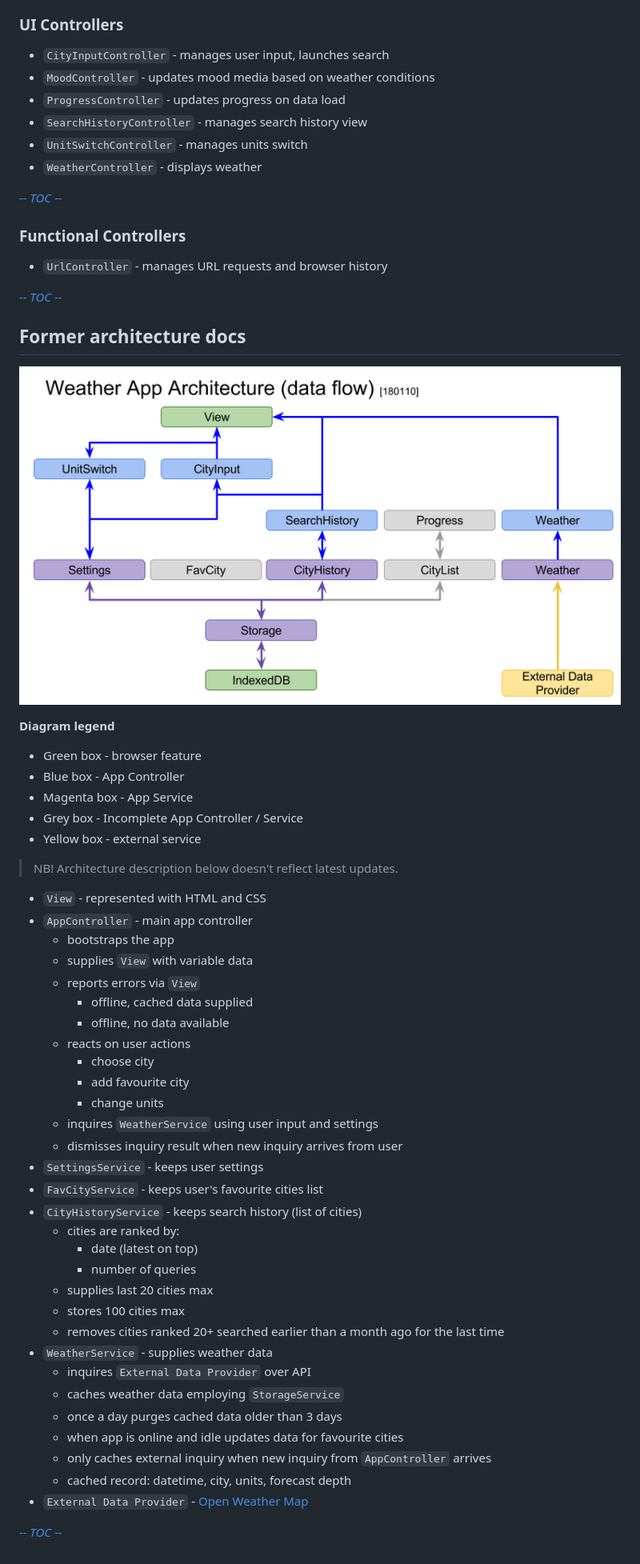
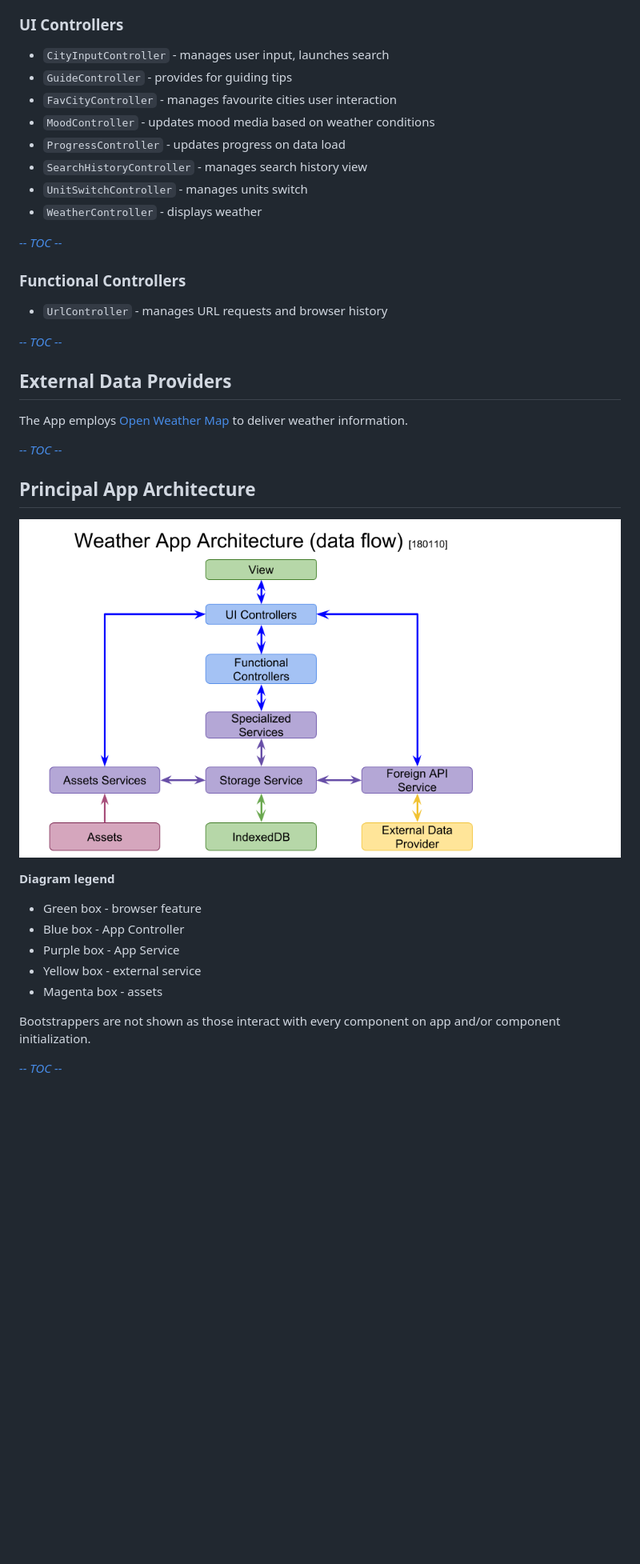
Before and after one commit to OleksiyRudenko/weather-webapp, a Markdown page: architecture.md, the part around the change printed below. Shown: that part at 80% size. GitHub-like rendering; pictures changed too: weather-app-architecture.png; blank space fills up the shorter version.

Commit message:
docs: Update architecture descr

```diff
--- a/architecture.md
+++ b/architecture.md
@@ -81,6 +88,8 @@ and methods specific to Controllers managing View elements.
 ### UI Controllers
 
  * `CityInputController` - manages user input, launches search
+ * `GuideController` - provides for guiding tips
+ * `FavCityController` - manages favourite cities user interaction
  * `MoodController` - updates mood media based on weather conditions
  * `ProgressController` - updates progress on data load
  * `SearchHistoryController` - manages search history view
@@ -95,7 +104,14 @@ and methods specific to Controllers managing View elements.
 
 [_-- TOC --_](#table-of-contents)
 
-## Former architecture docs
+## External Data Providers
+
+The App employs [Open Weather Map](https://openweathermap.org/api)
+to deliver weather information.
+
+[_-- TOC --_](#table-of-contents)
+
+## Principal App Architecture
 
 ![Weather App Architecture diagram](weather-app-architecture.png)
 
@@ -103,43 +119,11 @@ and methods specific to Controllers managing View elements.
 
  * Green box - browser feature
  * Blue box - App Controller
- * Magenta box - App Service
- * Grey box - Incomplete App Controller / Service
+ * Purple box - App Service
  * Yellow box - external service
+ * Magenta box - assets
 
-> NB! Architecture description below doesn't reflect latest updates.
-
- * `View` - represented with HTML and CSS
- * `AppController` - main app controller
-   - bootstraps the app
-   - supplies `View` with variable data
-   - reports errors via `View`
-     - offline, cached data supplied
-     - offline, no data available
-   - reacts on user actions
-     - choose city
-     - add favourite city
-     - change units
-   - inquires `WeatherService` using user input and settings
-   - dismisses inquiry result when new inquiry arrives from user
- * `SettingsService` - keeps user settings
- * `FavCityService` - keeps user's favourite cities list
- * `CityHistoryService` - keeps search history (list of cities)
-   - cities are ranked by:
-     - date (latest on top)
-     - number of queries
-   - supplies last 20 cities max
-   - stores 100 cities max
-   - removes cities ranked 20+ searched earlier than a month ago
-     for the last time
- * `WeatherService` - supplies weather data
-   - inquires `External Data Provider` over API
-   - caches weather data employing `StorageService`
-   - once a day purges cached data older than 3 days
-   - when app is online and idle updates data for favourite cities
-   - only caches external inquiry when new inquiry from
-     `AppController` arrives
-   - cached record: datetime, city, units, forecast depth
- * `External Data Provider` - [Open Weather Map](https://openweathermap.org/api)
+Bootstrappers are not shown as those interact with every component
+on app and/or component initialization.
 
 [_-- TOC --_](#table-of-contents)
```
Also changed, not shown: other parts of architecture.md (+8 -1 lines).
